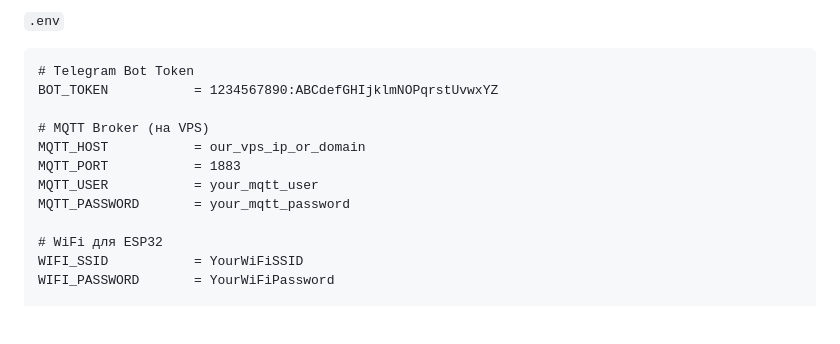
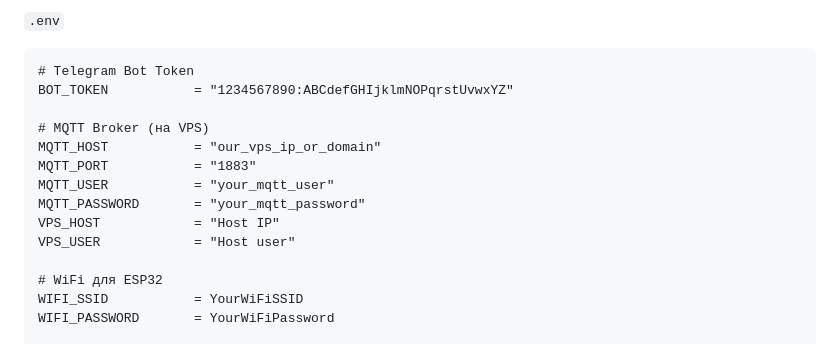
Before and after one commit to Maibek/Heatlink, a Markdown page: README.md, the part around the change. Rendered like a GitHub page; blank space fills up the shorter version.

````diff
--- a/README.md
+++ b/README.md
@@ -5,13 +5,15 @@
 ```.env```
 ```
 # Telegram Bot Token
-BOT_TOKEN           = 1234567890:ABCdefGHIjklmNOPqrstUvwxYZ
+BOT_TOKEN           = "1234567890:ABCdefGHIjklmNOPqrstUvwxYZ"
 
 # MQTT Broker (на VPS)
-MQTT_HOST           = our_vps_ip_or_domain
-MQTT_PORT           = 1883
-MQTT_USER           = your_mqtt_user
-MQTT_PASSWORD       = your_mqtt_password
+MQTT_HOST           = "our_vps_ip_or_domain"
+MQTT_PORT           = "1883"
+MQTT_USER           = "your_mqtt_user"
+MQTT_PASSWORD       = "your_mqtt_password"
+VPS_HOST            = "Host IP"
+VPS_USER            = "Host user"
 
 # WiFi для ESP32
 WIFI_SSID           = YourWiFiSSID
````
